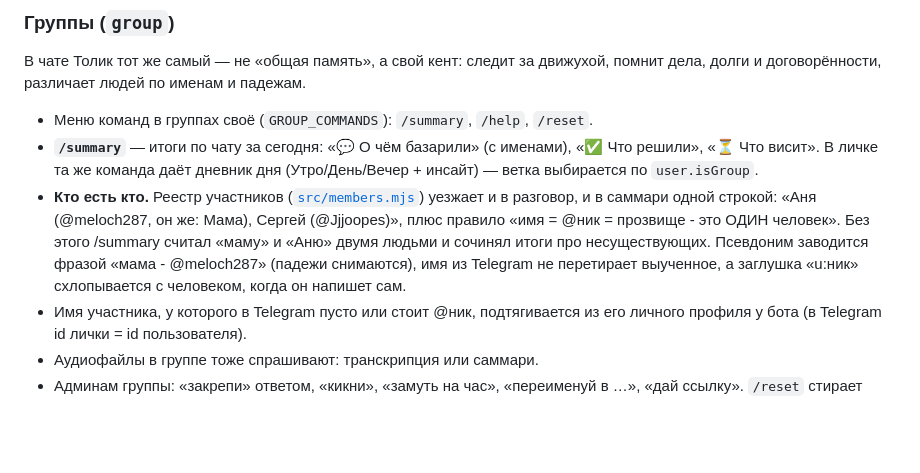
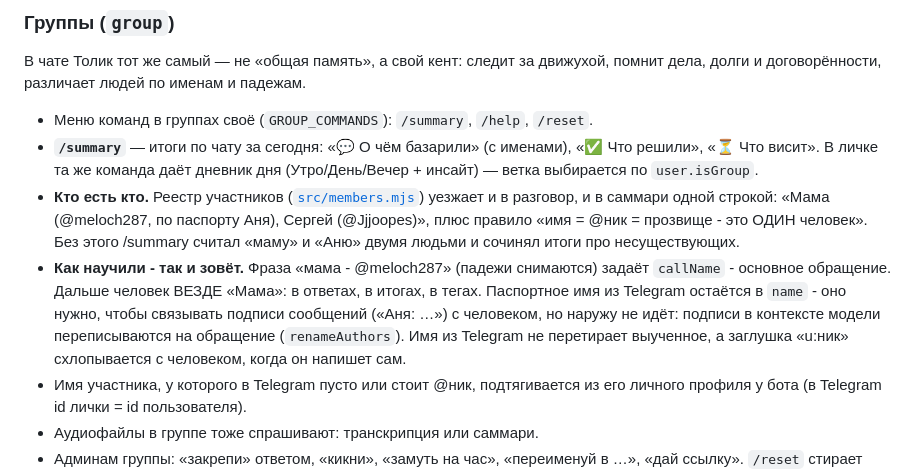
Before and after one commit to meloch287/second-memory, a Markdown page: docs/FEATURES.md, the part around the change. Rendered like a GitHub page; blank space fills up the shorter version.

Commit message:
docs: call name rule for group members

```diff
--- a/docs/FEATURES.md
+++ b/docs/FEATURES.md
@@ -142,12 +142,17 @@ PDF, DOCX и текстовые файлы.
   «✅ Что решили», «⏳ Что висит». В личке та же команда даёт дневник дня
   (Утро/День/Вечер + инсайт) — ветка выбирается по `user.isGroup`.
 - **Кто есть кто.** Реестр участников ([`src/members.mjs`](../src/members.mjs)) уезжает
-  и в разговор, и в саммари одной строкой: «Аня (@meloch287, он же: Мама), Сергей
-  (@Jjjoopes)», плюс правило «имя = @ник = прозвище - это ОДИН человек».
+  и в разговор, и в саммари одной строкой: «Мама (@meloch287, по паспорту Аня),
+  Сергей (@Jjjoopes)», плюс правило «имя = @ник = прозвище - это ОДИН человек».
   Без этого /summary считал «маму» и «Аню» двумя людьми и сочинял итоги про
-  несуществующих. Псевдоним заводится фразой «мама - @meloch287» (падежи снимаются),
-  имя из Telegram не перетирает выученное, а заглушка «u:ник» схлопывается с человеком,
-  когда он напишет сам.
+  несуществующих.
+- **Как научили - так и зовёт.** Фраза «мама - @meloch287» (падежи снимаются)
+  задаёт `callName` - основное обращение. Дальше человек ВЕЗДЕ «Мама»: в ответах,
+  в итогах, в тегах. Паспортное имя из Telegram остаётся в `name` - оно нужно,
+  чтобы связывать подписи сообщений («Аня: …») с человеком, но наружу не идёт:
+  подписи в контексте модели переписываются на обращение (`renameAuthors`).
+  Имя из Telegram не перетирает выученное, а заглушка «u:ник» схлопывается
+  с человеком, когда он напишет сам.
 - Имя участника, у которого в Telegram пусто или стоит @ник, подтягивается из его
   личного профиля у бота (в Telegram id лички = id пользователя).
 - Аудиофайлы в группе тоже спрашивают: транскрипция или саммари.
```
